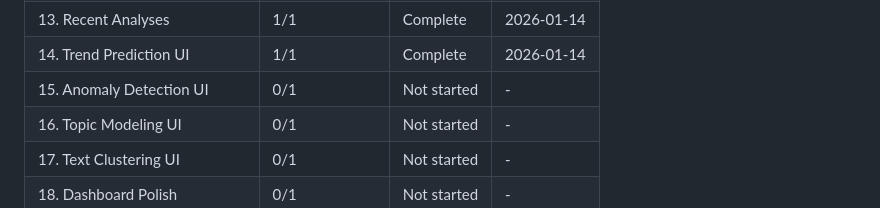
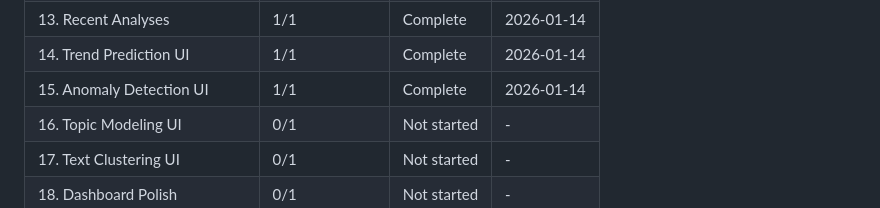
Before and after one commit to kiminbean/reddit-Insight, a Markdown page: .planning/ROADMAP.md, the part around one of its changes. Rendered like a GitHub page.

```diff
--- a/.planning/ROADMAP.md
+++ b/.planning/ROADMAP.md
@@ -271,7 +271,7 @@ Phases execute in numeric order: 1 → ... → 11 (v1.0) → 12 → ... → 19 (
 | 12. Dashboard Data Integration | 1/1 | Complete | 2026-01-14 |
 | 13. Recent Analyses | 1/1 | Complete | 2026-01-14 |
 | 14. Trend Prediction UI | 1/1 | Complete | 2026-01-14 |
-| 15. Anomaly Detection UI | 0/1 | Not started | - |
+| 15. Anomaly Detection UI | 1/1 | Complete | 2026-01-14 |
 | 16. Topic Modeling UI | 0/1 | Not started | - |
 | 17. Text Clustering UI | 0/1 | Not started | - |
 | 18. Dashboard Polish | 0/1 | Not started | - |
```
Also changed, not shown: other parts of .planning/ROADMAP.md (+2 -2 lines), .planning/STATE.md (+8 -8 lines), 1 other file.
